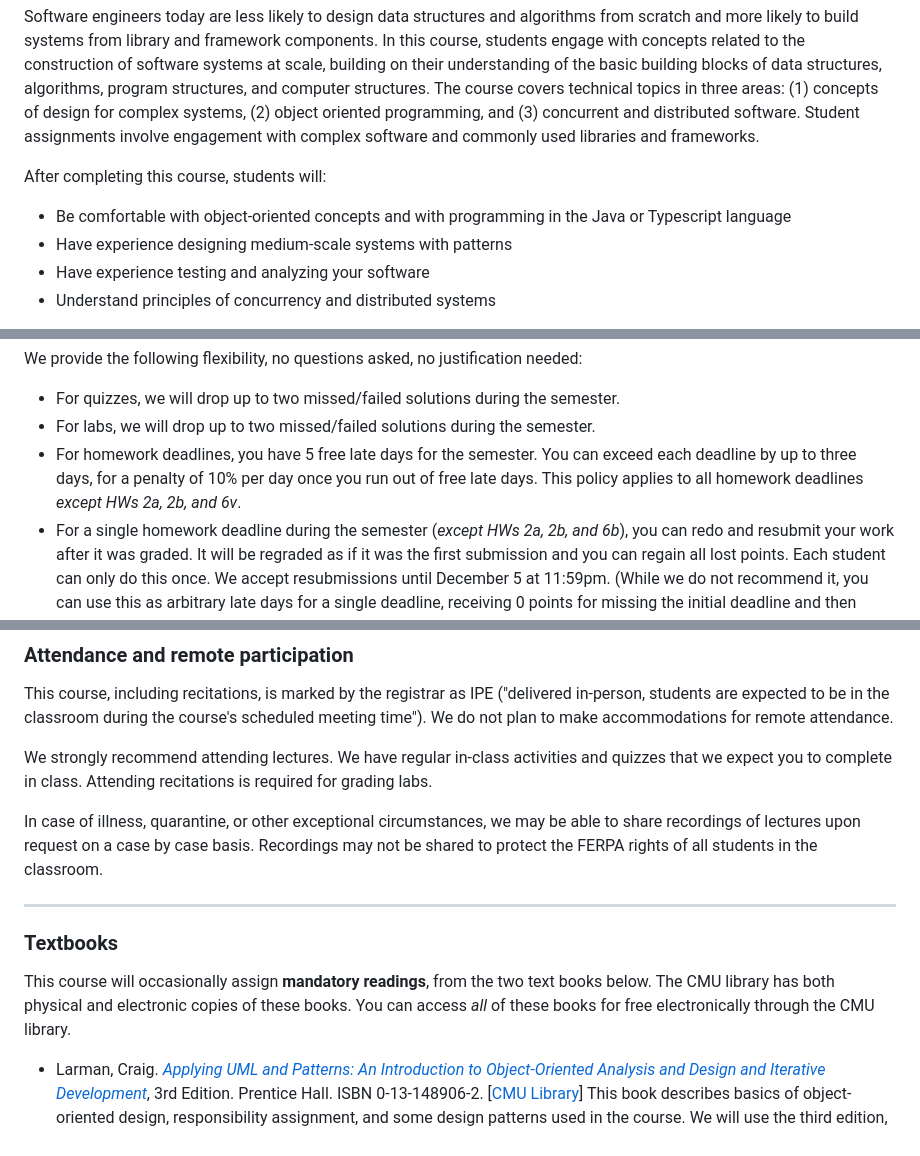
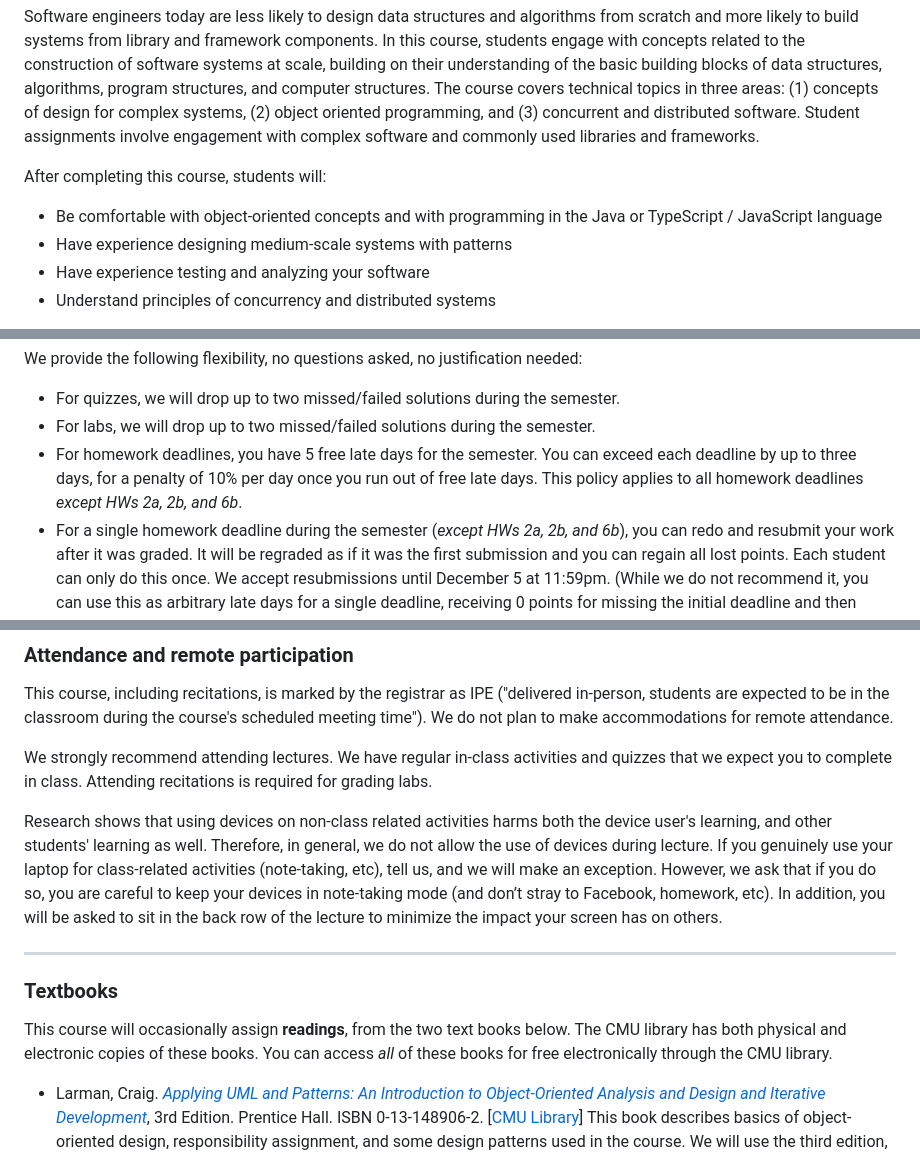
Before and after one commit to CMU-17-214/f2025, a Markdown page: README.md, 3 parts joined by grey strips. Rendered like a GitHub page.

Commit message:
updates to course page

```diff
--- a/README.md
+++ b/README.md
@@ -6,7 +6,7 @@ Software engineers today are less likely to design data structures and algorithm
 
 After completing this course, students will:
 
-- Be comfortable with object-oriented concepts and with programming in the Java or Typescript language
+- Be comfortable with object-oriented concepts and with programming in the Java or TypeScript / JavaScript language
 - Have experience designing medium-scale systems with patterns
 - Have experience testing and analyzing your software
 - Understand principles of concurrency and distributed systems
@@ -397,7 +397,7 @@ We provide the following flexibility, no questions asked, no justification neede
 
 - For quizzes, we will drop up to two missed/failed solutions during the semester.
 - For labs, we will drop up to two missed/failed solutions during the semester.
-- For homework deadlines, you have 5 free late days for the semester. You can exceed each deadline by up to three days, for a penalty of 10% per day once you run out of free late days. This policy applies to all homework deadlines *except HWs 2a, 2b, and 6v*.
+- For homework deadlines, you have 5 free late days for the semester. You can exceed each deadline by up to three days, for a penalty of 10% per day once you run out of free late days. This policy applies to all homework deadlines *except HWs 2a, 2b, and 6b*.
 - For a single homework deadline during the semester (*except HWs 2a, 2b, and 6b*), you can redo and resubmit your work after it was graded. It will be regraded as if it was the first submission and you can regain all lost points. Each student can only do this once. We accept resubmissions until December 5 at 11:59pm. (While we do not recommend it, you can use this as arbitrary late days for a single deadline, receiving 0 points for missing the initial deadline and then resubmitting later.)
 
 Any work submitted beyond the flexibility provided by these mechanisms will receive feedback but no credit unless explicit accommodations were provided.
@@ -410,13 +410,13 @@ This course, including recitations, is marked by the registrar as IPE ("delivere
 
 We strongly recommend attending lectures. We have regular in-class activities and quizzes that we expect you to complete in class. Attending recitations is required for grading labs.
 
-In case of illness, quarantine, or other exceptional circumstances, we may be able to share recordings of lectures upon request on a case by case basis. Recordings may not be shared to protect the FERPA rights of all students in the classroom.
+Research shows that using devices on non-class related activities harms both the device user's learning, and other students' learning as well. Therefore, in general, we do not allow the use of devices during lecture. If you genuinely use your laptop for class-related activities (note-taking, etc), tell us, and we will make an exception. However, we ask that if you do so, you are careful to keep your devices in note-taking mode (and don’t stray to Facebook, homework, etc). In addition, you will be asked to sit in the back row of the lecture to minimize the impact your screen has on others.
 
 ------
 
 ### Textbooks
 
-This course will occasionally assign **mandatory readings**, from the two text books below. The CMU library has both physical and electronic copies of these books. You can access *all* of these books for free electronically through the CMU library.
+This course will occasionally assign **readings**, from the two text books below. The CMU library has both physical and electronic copies of these books. You can access *all* of these books for free electronically through the CMU library.
 
 - Larman, Craig. [*Applying UML and Patterns: An Introduction to Object-Oriented Analysis and Design and Iterative Development*](https://bookshop.org/books/applying-uml-and-patterns-an-introduction-to-object-oriented-analysis-and-design-and-iterative-development/9780131489066), 3rd Edition. Prentice Hall. ISBN 0-13-148906-2. [[CMU Library](https://cmu.primo.exlibrisgroup.com/permalink/01CMU_INST/6lpsnm/alma991019576227704436)] This book describes basics of object-oriented design, responsibility assignment, and some design patterns used in the course. We will use the third edition, which covers the course's topics in more details than earlier editions. We will assign select chapters.
 - Bloch, Joshua. [*Effective Java*](https://bookshop.org/books/effective-java-9780134685991/9780134685991), Third Edition. Addison-Wesley, ISBN 978-0-13-468599-1. [[CMU Library](https://cmu.primo.exlibrisgroup.com/permalink/01CMU_INST/1feg4j8/alma991019578256404436)] This book covers many aspects of program design, not only those specific to Java. We will assign multiple chapters.
```
